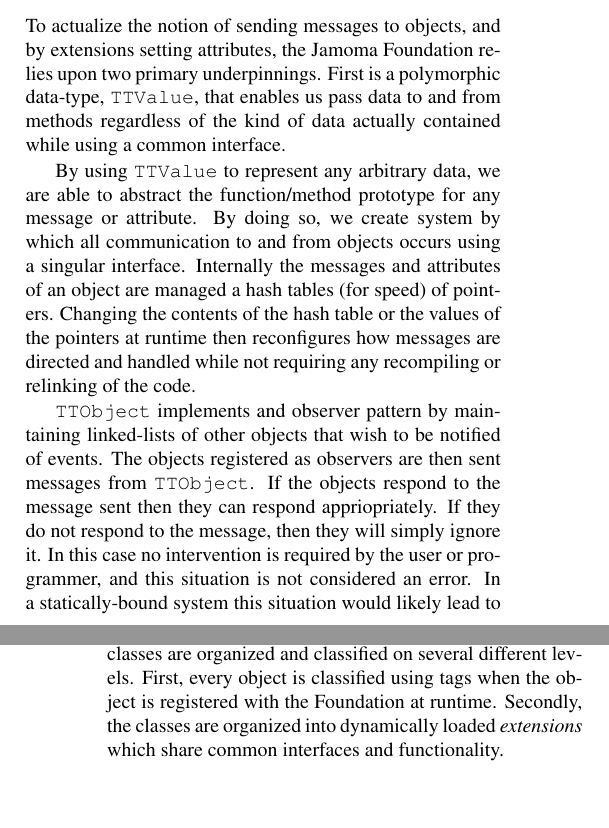
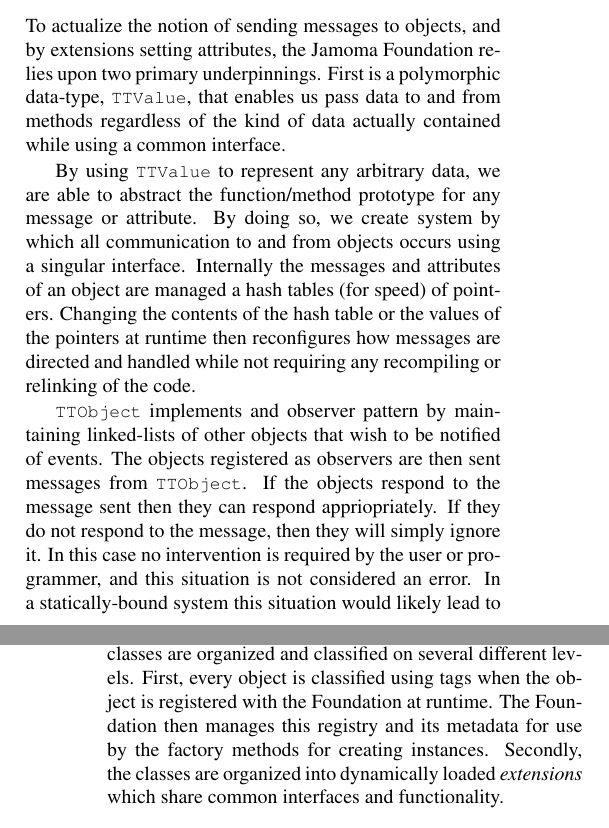
Before and after one commit to alexarje/JamomaPublications, a LaTeX paper (Proceedings/2010-ICMC-DSP/JamomaDSP-ICMC.tex): two parts of the columns of pages 4 and 5 of 9, joined at a grey line, cut so that both start at the same text. Compiled offline with pdfLaTeX.

Commit message:
icmc: addressing a bunch of TODO items

```diff
--- a/Proceedings/2010-ICMC-DSP/JamomaDSP-ICMC.tex
+++ b/Proceedings/2010-ICMC-DSP/JamomaDSP-ICMC.tex
@@ -328,11 +329,11 @@
 
 \subsubsection{Implementation}
 
-To actualize the notion of sending messages to objects, and by extensions setting attributes, the Jamoma Foundation relies upon two primary underpinnings.  First is a polymorphic data-type, \texttt{TTValue}, that enables us pass data to and from methods regardless of the kind of data actually contained while using a common interface.  %TODO: TTValue does some other cool things...
+To actualize the notion of sending messages to objects, and by extensions setting attributes, the Jamoma Foundation relies upon two primary underpinnings.  First is a polymorphic data-type, \texttt{\small{TTValue}}, that enables us pass data to and from methods regardless of the kind of data actually contained while using a common interface.  %TODO: TTValue does some other cool things...
 
-By using \texttt{TTValue} to represent any arbitrary data, we are able to abstract the function/method prototype for any message or attribute.  By doing so, we create system by which all communication to and from objects occurs using a singular interface.  Internally the messages and attributes of an object are managed a hash tables (for speed) of pointers.  Changing the contents of the hash table or the values of the pointers at runtime then reconfigures how messages are directed and handled while not requiring any recompiling or relinking of the code.
+By using \texttt{\small{TTValue}} to represent any arbitrary data, we are able to abstract the function/method prototype for any message or attribute.  By doing so, we create system by which all communication to and from objects occurs using a singular interface.  Internally the messages and attributes of an object are managed a hash tables (for speed) of pointers.  Changing the contents of the hash table or the values of the pointers at runtime then reconfigures how messages are directed and handled while not requiring any recompiling or relinking of the code.
 
-\texttt{TTObject} implements and observer pattern by maintaining linked-lists of other objects that wish to be notified of events.  The objects registered as observers are then sent messages from \texttt{TTObject}.  If the objects respond to the message sent then they can respond appriopriately.  If they do not respond to the message, then they will simply ignore it.  In this case no intervention is required by the user or programmer, and this situation is not considered an error.  In a statically-bound system this situation would likely lead to a compile-failure, thrown exceptions, crashes during operation, or worse.
+\texttt{\small{TTObject}} implements and observer pattern by maintaining linked-lists of other objects that wish to be notified of events.  The objects registered as observers are then sent messages from \texttt{\small{TTObject}}.  If the objects respond to the message sent then they can respond appriopriately.  If they do not respond to the message, then they will simply ignore it.  In this case no intervention is required by the user or programmer, and this situation is not considered an error.  In a statically-bound system this situation would likely lead to a compile-failure, thrown exceptions, crashes during operation, or worse.
 
 % (end)
 % (end)
@@ -344,5 +345,5 @@
 
-In addition to the framework and base-classes, the DSP layer also provides toolkit functionality with convenience functions such as denormals and dc-offset blocking, and a library of classes as extensions implementing a variety of unit generators.  The provided unit generators include basic trigonometry functions, filters (including butterworth), oscillators, noise generators, analysis, effects, etc.  These classes are organized and classified on several different levels.  First, every object is classified using tags when the object is registered with the Foundation at runtime.  Secondly, the classes are organized into dynamically loaded \emph{extensions} which share common interfaces and functionality.
+In addition to the framework and base-classes, the DSP layer also provides toolkit functionality with convenience functions such as denormals and dc-offset blocking, and a library of classes as extensions implementing a variety of unit generators.  The provided unit generators include basic trigonometry functions, filters (including butterworth), oscillators, noise generators, analysis, effects, etc.  These classes are organized and classified on several different levels.  First, every object is classified using tags when the object is registered with the Foundation at runtime.  The Foundation then manages this registry and its metadata for use by the factory methods for creating instances.  Secondly, the classes are organized into dynamically loaded \emph{extensions} which share common interfaces and functionality.
 
 \subsubsection{Extensions}
 
```
Also changed, not shown: Proceedings/2010-ICMC-DSP/JamomaDSP-ICMC.tex (20 more changed lines).
